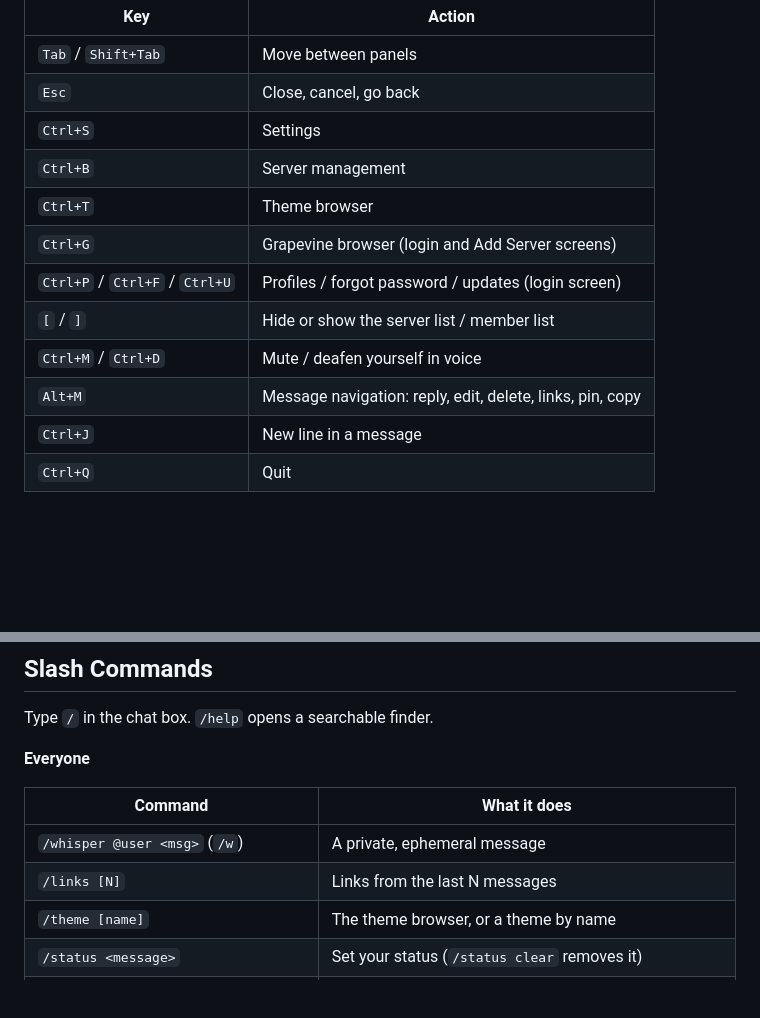
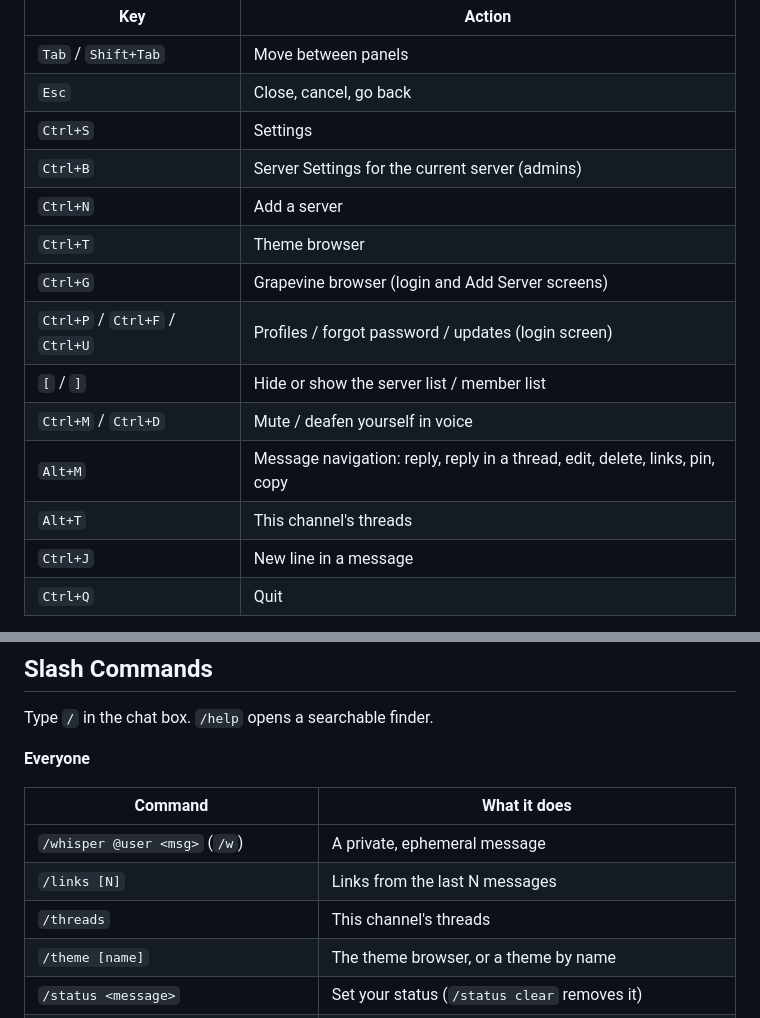
Before and after one commit to JMThomas00/Concord, a Markdown page: README.md, 2 parts joined by grey strips. Drawn GitHub-style; blank space fills up the shorter version.

```diff
--- a/README.md
+++ b/README.md
@@ -86,13 +87,15 @@ Plugins are separate programs a server runs alongside itself. They add channels
 | `Tab` / `Shift+Tab` | Move between panels |
 | `Esc` | Close, cancel, go back |
 | `Ctrl+S` | Settings |
-| `Ctrl+B` | Server management |
+| `Ctrl+B` | Server Settings for the current server (admins) |
+| `Ctrl+N` | Add a server |
 | `Ctrl+T` | Theme browser |
 | `Ctrl+G` | Grapevine browser (login and Add Server screens) |
 | `Ctrl+P` / `Ctrl+F` / `Ctrl+U` | Profiles / forgot password / updates (login screen) |
 | `[` / `]` | Hide or show the server list / member list |
 | `Ctrl+M` / `Ctrl+D` | Mute / deafen yourself in voice |
-| `Alt+M` | Message navigation: reply, edit, delete, links, pin, copy |
+| `Alt+M` | Message navigation: reply, reply in a thread, edit, delete, links, pin, copy |
+| `Alt+T` | This channel's threads |
 | `Ctrl+J` | New line in a message |
 | `Ctrl+Q` | Quit |
 
@@ -108,6 +111,7 @@ Type `/` in the chat box. `/help` opens a searchable finder.
 | --- | --- |
 | `/whisper @user <msg>` (`/w`) | A private, ephemeral message |
 | `/links [N]` | Links from the last N messages |
+| `/threads` | This channel's threads |
 | `/theme [name]` | The theme browser, or a theme by name |
 | `/status <message>` | Set your status (`/status clear` removes it) |
 | `/nick <nickname>` | Your nickname on this server (`clear` removes it) |
```
Also changed, not shown: other parts of README.md (+7 -6 lines).
